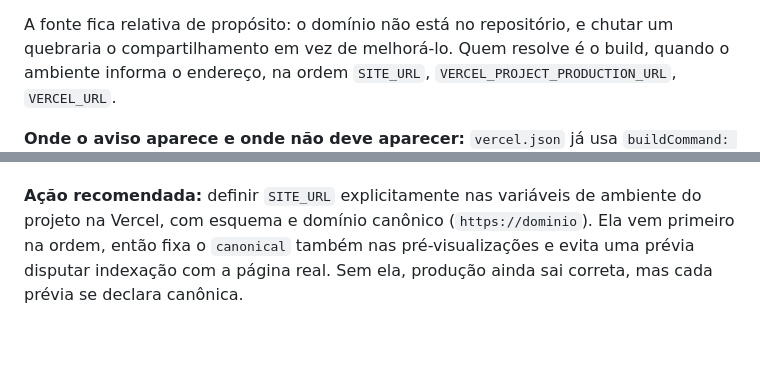
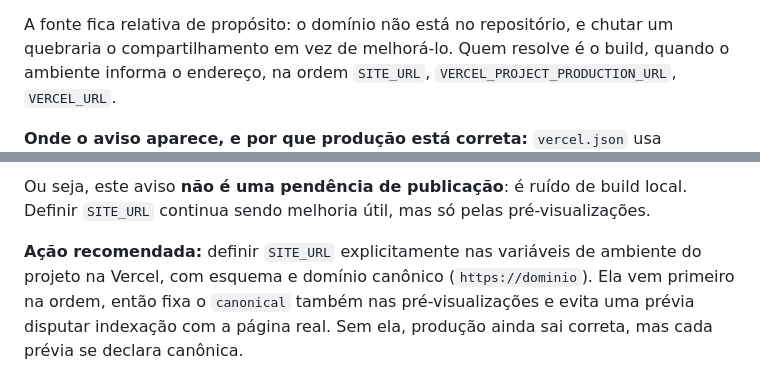
Before and after one commit to zRenan0/finance-manager, a Markdown page: docs/RELEASE.md, 2 parts joined by grey strips. Rendered like a GitHub page; blank space fills up the shorter version.

```diff
--- a/docs/RELEASE.md
+++ b/docs/RELEASE.md
@@ -50,5 +50,5 @@ um quebraria o compartilhamento em vez de melhorá-lo. Quem resolve é o build,
 quando o ambiente informa o endereço, na ordem `SITE_URL`,
 `VERCEL_PROJECT_PRODUCTION_URL`, `VERCEL_URL`.
 
-**Onde o aviso aparece e onde não deve aparecer:** `vercel.json` já usa
+**Onde o aviso aparece, e por que produção está correta:** `vercel.json` usa
 `buildCommand: npm run build:dist`, e a Vercel injeta
@@ -59,3 +69,6 @@ publicada.
+Ou seja, este aviso **não é uma pendência de publicação**: é ruído de build
+local. Definir `SITE_URL` continua sendo melhoria útil, mas só pelas
+pré-visualizações.
 
 **Ação recomendada:** definir `SITE_URL` explicitamente nas variáveis de ambiente
 do projeto na Vercel, com esquema e domínio canônico (`https://dominio`). Ela vem
```
Also changed, not shown: other parts of docs/RELEASE.md (+14 -4 lines).
